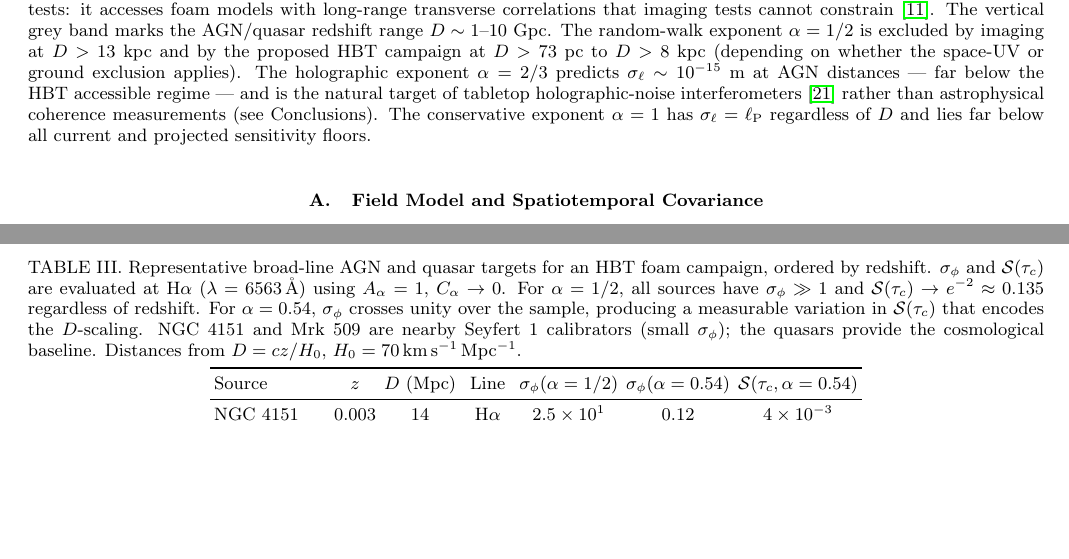
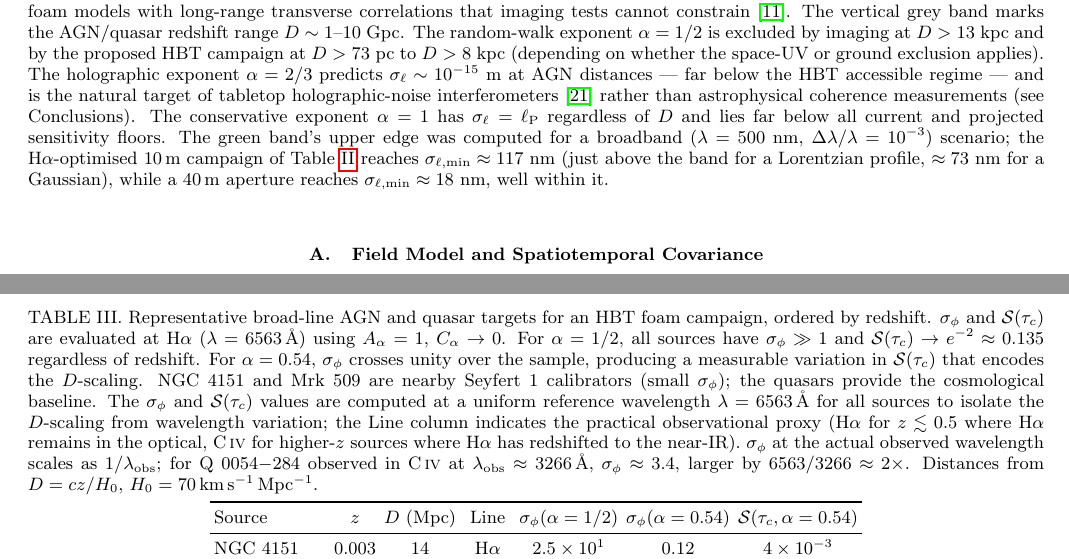
Before and after one commit to AlexGKim/foam, a LaTeX paper (docs/paper.tex): two parts of pages 10 and 15 of 17, joined at a grey line, cut so that both start at the same text, the shorter picture padded with empty space. Compiled offline with pdfLaTeX.

Commit message:
§IX: address reviewer comments 2–8 (flow, scaling, captions, Table III wavelength note)
- Comment 2: reframe 2m aperture as signal saturation, not hard statistical floor
- Comment 4: add note to Fig. 1 caption that green band upper edge is broadband 500nm scenario; cite Hα Lorentzian/Gaussian cases from Table II
- Comment 5/6 (Table III): add sentence clarifying uniform λ=6563Å reference for D-scaling; note Line column is observational proxy; give 1/λ_obs rescaling rule with Q0054-284 C IV example
- Comment 6: replace continuum filter argument with correct line-source argument (R≈const for Δλ≪FWHM, so R√τ_c ∝ 1/√Δλ; threshold filter is optimum)
- Comment 7: open HBT paragraph with "Measuring S(τ_c) is most naturally done via HBT" to tie it to preceding signal definition
- Comment 8: add σ_t^{1/4} to sensitivity scaling equation; note faster detectors improve sensitivity

Co-Authored-By: Claude Sonnet 4.6 <noreply@anthropic.com>

```diff
--- a/docs/paper.tex
+++ b/docs/paper.tex
@@ -893,6 +893,12 @@ $\sigma_\Delta(\tau)/\tau_c$ & $0.40$ & $3.6\times10^{-11}$ \\
     conservative exponent $\alpha = 1$ has $\sigma_\ell = \ell_{\rm P}$
     regardless of $D$ and lies far below all current and projected
     sensitivity floors.
+    The green band's upper edge was computed for a broadband ($\lambda = 500$~nm,
+    $\Delta\lambda/\lambda = 10^{-3}$) scenario; the H$\alpha$-optimised
+    10\,m campaign of Table~\ref{tab:aperture} reaches
+    $\sigma_{\ell,\rm min} \approx 117$~nm (just above the band for a
+    Lorentzian profile, $\approx 73$~nm for a Gaussian), while a
+    40\,m aperture reaches $\sigma_{\ell,\rm min} \approx 18$~nm, well within it.
     \label{fig:observability}}
 \end{figure}
 
@@ -1422,6 +1437,15 @@ For $\alpha = 0.54$, $\sigma_\phi$ crosses unity over the sample, producing
 a measurable variation in $\mathcal{S}(\tau_c)$ that encodes the $D$-scaling.
 NGC~4151 and Mrk~509 are nearby Seyfert~1 calibrators (small $\sigma_\phi$);
 the quasars provide the cosmological baseline.
+The $\sigma_\phi$ and $\mathcal{S}(\tau_c)$ values are computed at a uniform
+reference wavelength $\lambda = 6563$\,\AA\ for all sources to isolate the
+$D$-scaling from wavelength variation; the Line column indicates the practical
+observational proxy (H$\alpha$ for $z \lesssim 0.5$ where H$\alpha$ remains in
+the optical, C\,\textsc{iv} for higher-$z$ sources where H$\alpha$ has redshifted
+to the near-IR).
+$\sigma_\phi$ at the actual observed wavelength scales as $1/\lambda_{\rm obs}$;
+for Q~0054$-$284 observed in C\,\textsc{iv} at $\lambda_{\rm obs} \approx 3266$\,\AA,
+$\sigma_\phi \approx 3.4$, larger by $6563/3266 \approx 2\times$.
 Distances from $D = cz/H_0$, $H_0 = 70$\,km\,s$^{-1}$\,Mpc$^{-1}$.}
 \label{tab:blazars}
 \begin{tabular}{lcccccc}
```
Also changed, not shown: docs/paper.tex (29 more changed lines).
